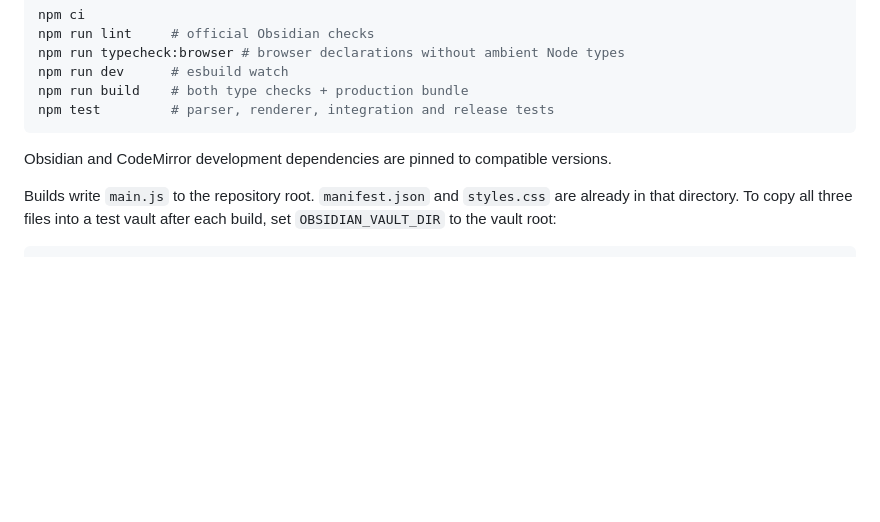
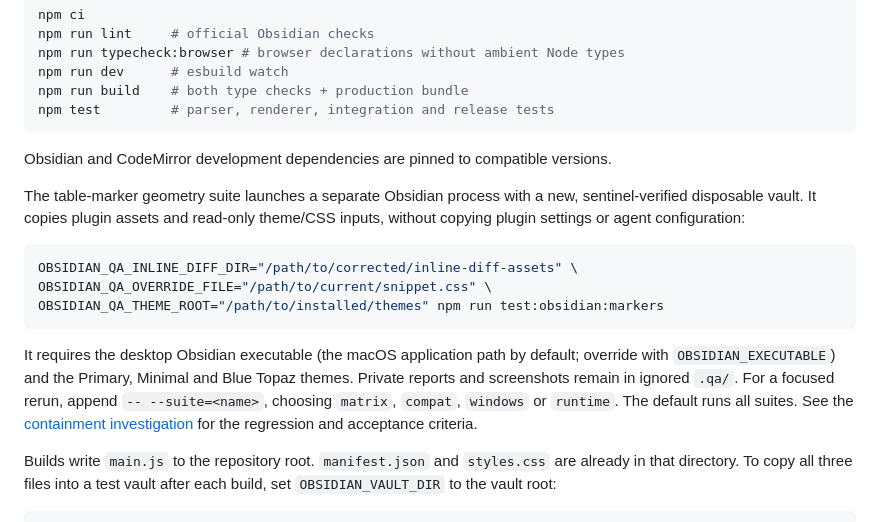
Before and after one commit to deepal/obsidian-inline-review-comments, a Markdown page: README.md, the part around the change. GitHub-like rendering; blank space fills up the shorter version.

````diff
--- a/README.md
+++ b/README.md
@@ -270,6 +270,23 @@ npm test         # parser, renderer, integration and release tests
 
 Obsidian and CodeMirror development dependencies are pinned to compatible versions.
 
+The table-marker geometry suite launches a separate Obsidian process with a new,
+sentinel-verified disposable vault. It copies plugin assets and read-only theme/CSS
+inputs, without copying plugin settings or agent configuration:
+
+```bash
+OBSIDIAN_QA_INLINE_DIFF_DIR="/path/to/corrected/inline-diff-assets" \
+OBSIDIAN_QA_OVERRIDE_FILE="/path/to/current/snippet.css" \
+OBSIDIAN_QA_THEME_ROOT="/path/to/installed/themes" npm run test:obsidian:markers
+```
+
+It requires the desktop Obsidian executable (the macOS application path by default;
+override with `OBSIDIAN_EXECUTABLE`) and the Primary, Minimal and Blue Topaz themes.
+Private reports and screenshots remain in ignored `.qa/`. For a focused rerun, append
+`-- --suite=<name>`, choosing `matrix`, `compat`, `windows` or `runtime`.
+The default runs all suites. See the [containment investigation](docs/inline-diff-avatar-overflow-triage.md)
+for the regression and acceptance criteria.
+
 Builds write `main.js` to the repository root. `manifest.json` and `styles.css`
 are already in that directory. To copy all three files into a test vault after
 each build, set `OBSIDIAN_VAULT_DIR` to the vault root:
````
Also changed, not shown: docs/inline-diff-avatar-overflow-triage.md (added, +176 -0 lines), docs/images/avatar-containment-live.png (added), docs/images/avatar-containment-native.png (added), docs/images/avatar-containment-reading.png (added), 9 other files.
